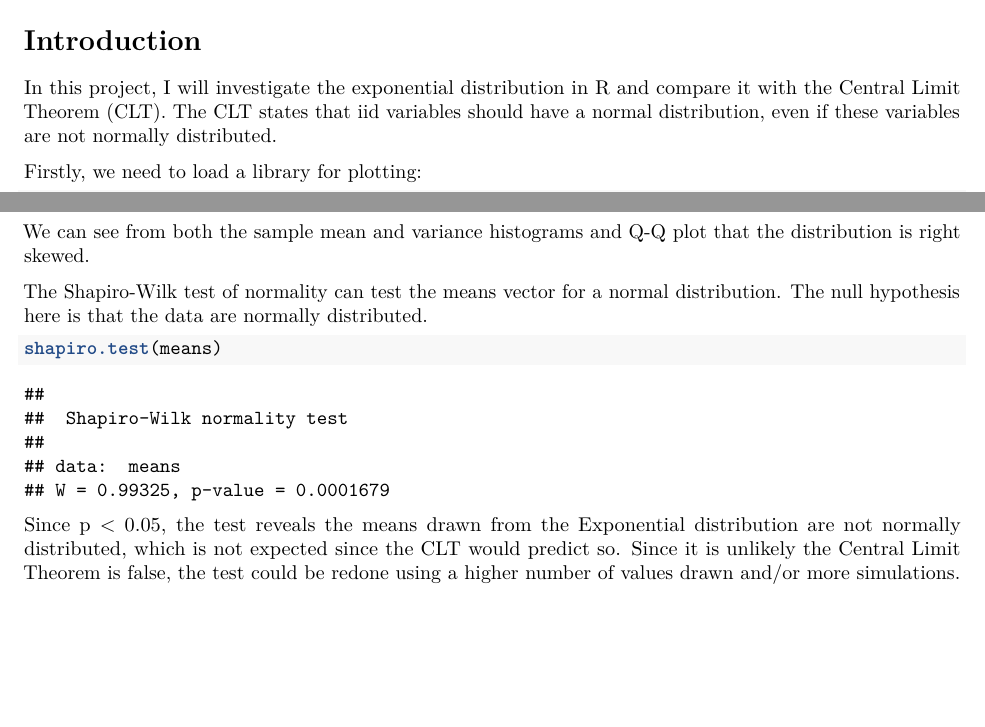
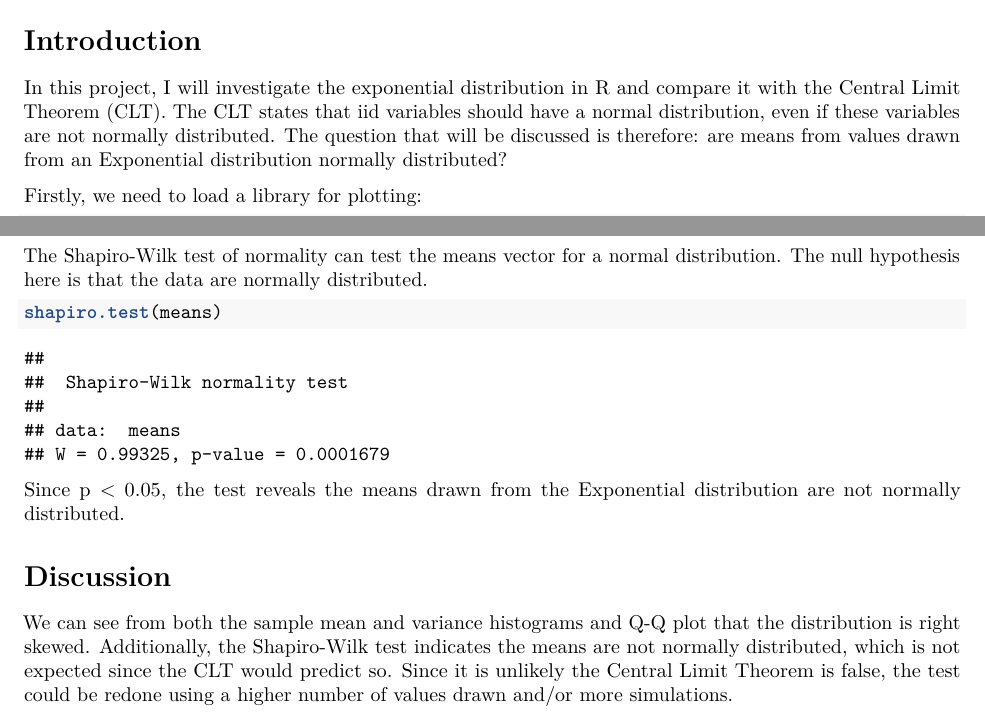
Before and after one commit to benno001/coursera-statinf, an R Markdown document (stat-inf-proj.Rmd): two parts of pages 1 and 5 of 5, joined at a grey line, cut so that both start at the same text, the shorter picture padded with empty space. Rendered offline with R 4.5, knitr and Pandoc, then LaTeX, with nearby package versions.

Commit message:
Report finalisation

````diff
--- a/stat-inf-proj.Rmd
+++ b/stat-inf-proj.Rmd
@@ -6,9 +6,10 @@ output: pdf_document
 ---
 
 # Introduction
-In this project, I will investigate the exponential distribution in R and compare it with the Central Limit Theorem (CLT). The CLT states that iid variables should have a normal distribution, even if these variables are not normally distributed.
+In this project, I will investigate the exponential distribution in R and compare it with the Central Limit Theorem (CLT). The CLT states that iid variables should have a normal distribution, even if these variables are not normally distributed. The question that will be discussed is therefore: are means from values drawn from an Exponential distribution normally distributed?
 
 Firstly, we need to load a library for plotting:
+
 ```{r}
 library(ggplot2)
 ```
@@ -105,8 +106,6 @@ Variances are distributed as depicted by the following histogram:
 qplot(variances, binwidth = 1, fill=..count.., main = "Histogram of variances") + scale_fill_gradient("Count", low = "green", high = "red")
 ```
 
-We can see from both the sample mean and variance histograms and Q-Q plot that the distribution is right skewed.
-
 The Shapiro-Wilk test of normality can test the means vector for a normal distribution. The null hypothesis here is that the data are normally distributed.
 
 
@@ -114,4 +113,8 @@ The Shapiro-Wilk test of normality can test the means vector for a normal distri
 shapiro.test(means)
 ```
 
-Since p < 0.05, the test reveals the means drawn from the Exponential distribution are not normally distributed, which is not expected since the CLT would predict so. Since it is unlikely the Central Limit Theorem is false, the test could be redone using a higher number of values drawn and/or more simulations.
+Since p < 0.05, the test reveals the means drawn from the Exponential distribution are not normally distributed.
+
+# Discussion
+
+We can see from both the sample mean and variance histograms and Q-Q plot that the distribution is right skewed. Additionally, the Shapiro-Wilk test indicates the means are not normally distributed, which is not expected since the CLT would predict so. Since it is unlikely the Central Limit Theorem is false, the test could be redone using a higher number of values drawn and/or more simulations.
````
Also changed, not shown: stat-inf-proj.pdf.
